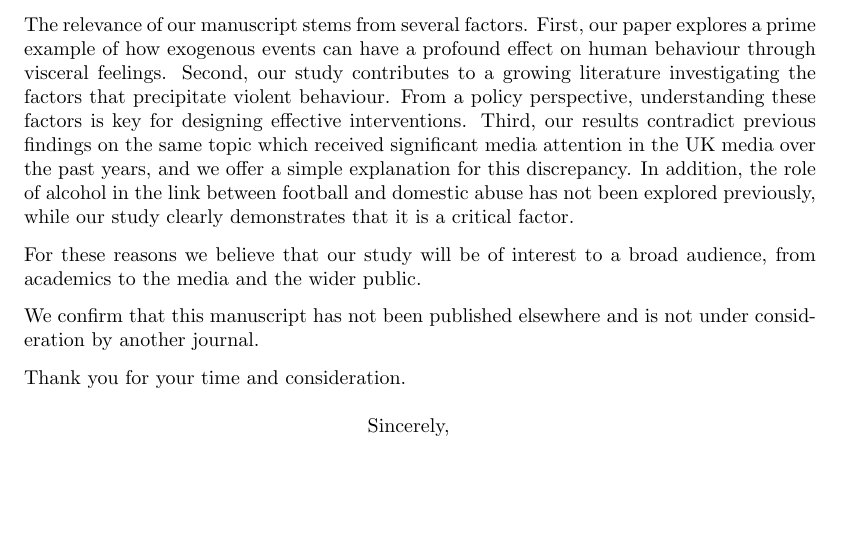
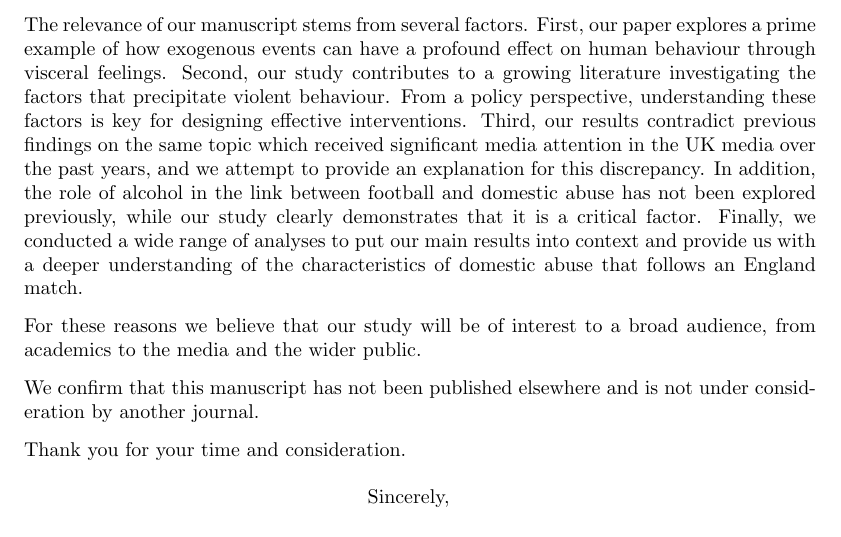
Before and after one commit to annatrendl/Football-DA, a LaTeX letter (coverletter.tex): part of the page, cut so that both start at the same text. Compiled offline with pdfLaTeX.

Commit message:
please check out the cover letter

```diff
--- a/coverletter.tex
+++ b/coverletter.tex
@@ -11,8 +11,7 @@
 
 Please consider our manuscript ``Reported cases of alcohol-related domestic abuse increase following the victory of the England national football team'' for publication as a Letter in \textit{Nature Human Behaviour}. This article describes a thorough investigation of the link between football and domestic abuse in England.
 
-The relevance of our manuscript stems from several factors. First, our paper explores a prime example of how exogenous events can have a profound effect on human behaviour through visceral feelings. Second, our study contributes to a growing literature investigating the factors that precipitate violent behaviour. From a policy perspective, understanding these factors is key for designing effective interventions. Third, our results contradict previous findings on the same topic which received significant media attention in the UK media over the past years, and we offer a simple explanation for this discrepancy. In addition, the role of alcohol in the link between football and domestic abuse has not been explored previously, while our study clearly demonstrates that it is a critical factor.
-
+The relevance of our manuscript stems from several factors. First, our paper explores a prime example of how exogenous events can have a profound effect on human behaviour through visceral feelings. Second, our study contributes to a growing literature investigating the factors that precipitate violent behaviour. From a policy perspective, understanding these factors is key for designing effective interventions. Third, our results contradict previous findings on the same topic which received significant media attention in the UK media over the past years, and we attempt to provide an explanation for this discrepancy. In addition, the role of alcohol in the link between football and domestic abuse has not been explored previously, while our study clearly demonstrates that it is a critical factor. Finally, we conducted a wide range of analyses to put our main results into context and provide us with a deeper understanding of the characteristics of domestic abuse that follows an England match.
 
 For these reasons we believe that our study will be of interest to a broad audience, from academics to the media and the wider public.
 
```
Also changed, not shown: coverletter.pdf.
